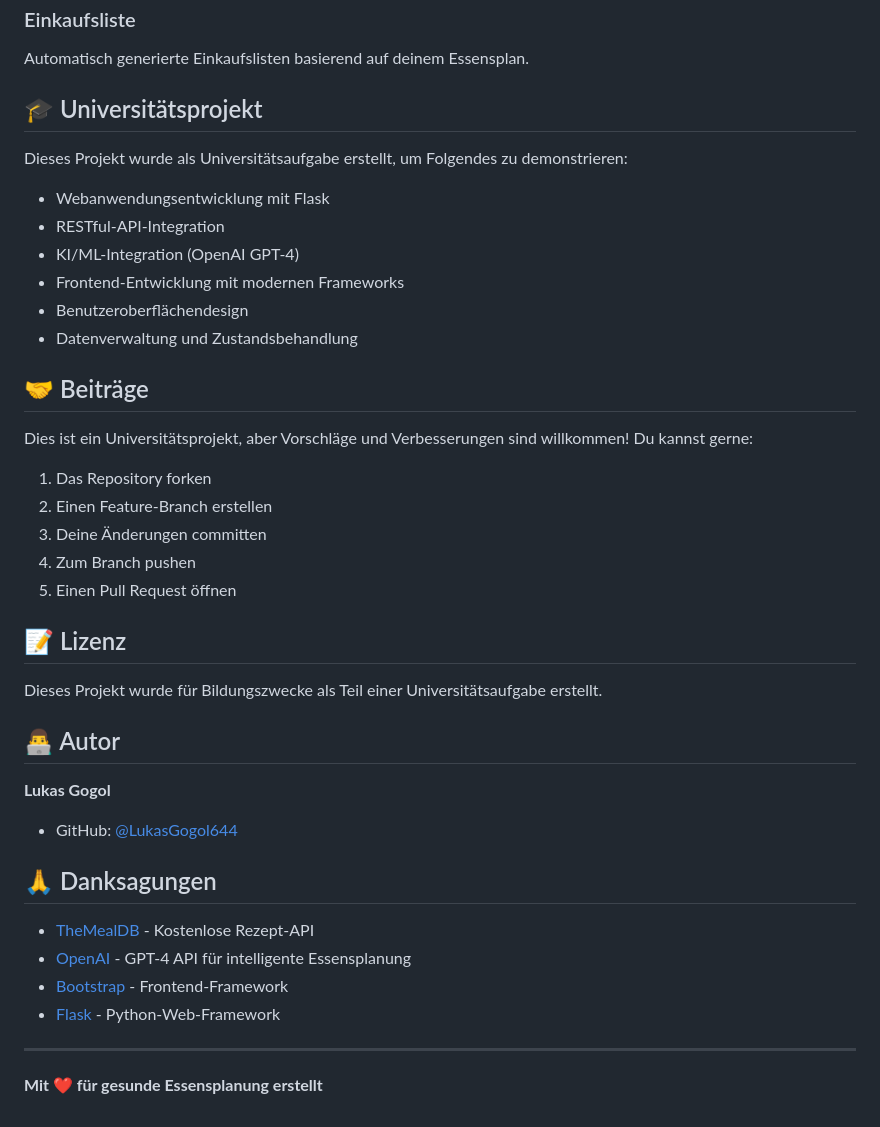
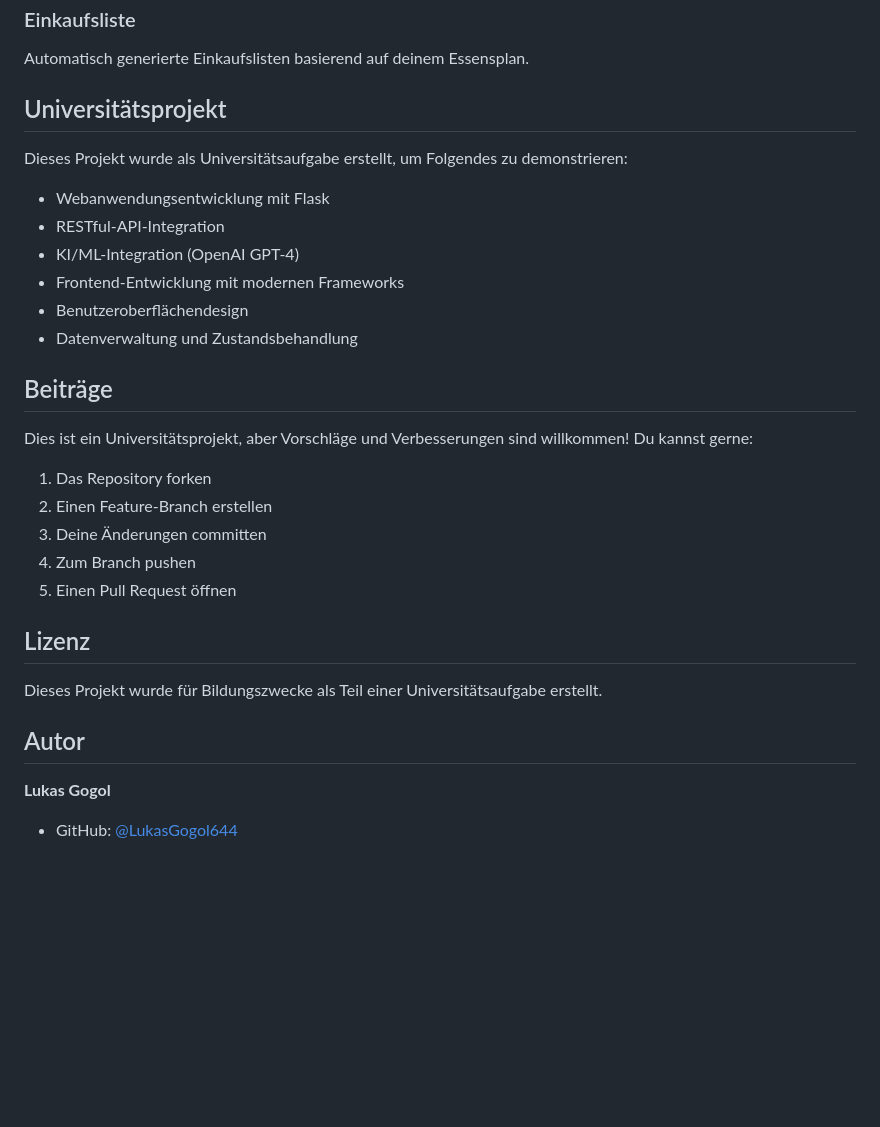
Before and after one commit to LukasGogol644/MealPrepHub, a Markdown page: README.md, the part around one of its changes. Drawn GitHub-style; blank space fills up the shorter version.

```diff
--- a/README.md
+++ b/README.md
@@ -197,7 +197,7 @@ Organisiere deine Mahlzeiten für die ganze Woche mit Drag-and-Drop-Funktionalit
 ### Einkaufsliste
 Automatisch generierte Einkaufslisten basierend auf deinem Essensplan.
 
-## 🎓 Universitätsprojekt
+## Universitätsprojekt
 
 Dieses Projekt wurde als Universitätsaufgabe erstellt, um Folgendes zu demonstrieren:
 - Webanwendungsentwicklung mit Flask
@@ -207,7 +207,7 @@ Dieses Projekt wurde als Universitätsaufgabe erstellt, um Folgendes zu demonstr
 - Benutzeroberflächendesign
 - Datenverwaltung und Zustandsbehandlung
 
-## 🤝 Beiträge
+## Beiträge
 
 Dies ist ein Universitätsprojekt, aber Vorschläge und Verbesserungen sind willkommen! Du kannst gerne:
 1. Das Repository forken
@@ -216,22 +216,11 @@ Dies ist ein Universitätsprojekt, aber Vorschläge und Verbesserungen sind will
 4. Zum Branch pushen
 5. Einen Pull Request öffnen
 
-## 📝 Lizenz
+## Lizenz
 
 Dieses Projekt wurde für Bildungszwecke als Teil einer Universitätsaufgabe erstellt.
 
-## 👨‍💻 Autor
+## Autor
 
 **Lukas Gogol**
 - GitHub: [@LukasGogol644](https://github.com/LukasGogol644)
-
-## 🙏 Danksagungen
-
-- [TheMealDB](https://www.themealdb.com/) - Kostenlose Rezept-API
-- [OpenAI](https://openai.com/) - GPT-4 API für intelligente Essensplanung
-- [Bootstrap](https://getbootstrap.com/) - Frontend-Framework
-- [Flask](https://flask.palletsprojects.com/) - Python-Web-Framework
-
----
-
-**Mit ❤️ für gesunde Essensplanung erstellt**
```
Also changed, not shown: other parts of README.md (+18 -18 lines).
